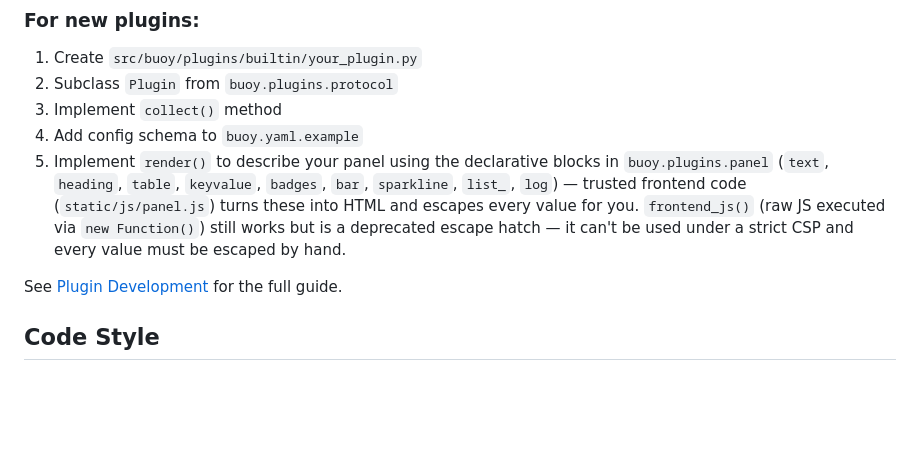
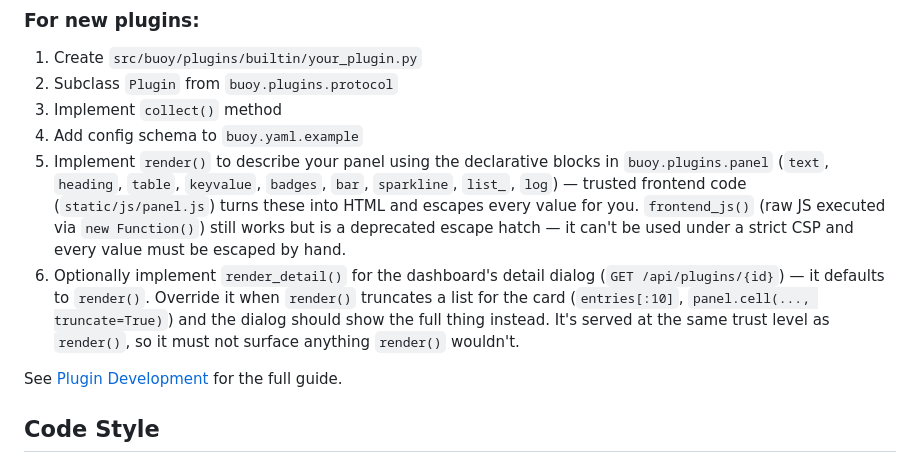
Before and after one commit to gfargo/buoy, a Markdown page: CONTRIBUTING.md, the part around the change. GitHub-like rendering; blank space fills up the shorter version.

```diff
--- a/CONTRIBUTING.md
+++ b/CONTRIBUTING.md
@@ -97,6 +97,12 @@ ruff format --check src/ tests/
    JS executed via `new Function()`) still works but is a deprecated escape
    hatch — it can't be used under a strict CSP and every value must be
    escaped by hand.
+6. Optionally implement `render_detail()` for the dashboard's detail dialog
+   (`GET /api/plugins/{id}`) — it defaults to `render()`. Override it when
+   `render()` truncates a list for the card (`entries[:10]`,
+   `panel.cell(..., truncate=True)`) and the dialog should show the full
+   thing instead. It's served at the same trust level as `render()`, so it
+   must not surface anything `render()` wouldn't.
 
 See [Plugin Development](https://github.com/gfargo/buoy/wiki/Plugins) for the full guide.
 
```
Also changed, not shown: README.md (+23 -3 lines), docs/screenshots/plugin-detail.png (added).
